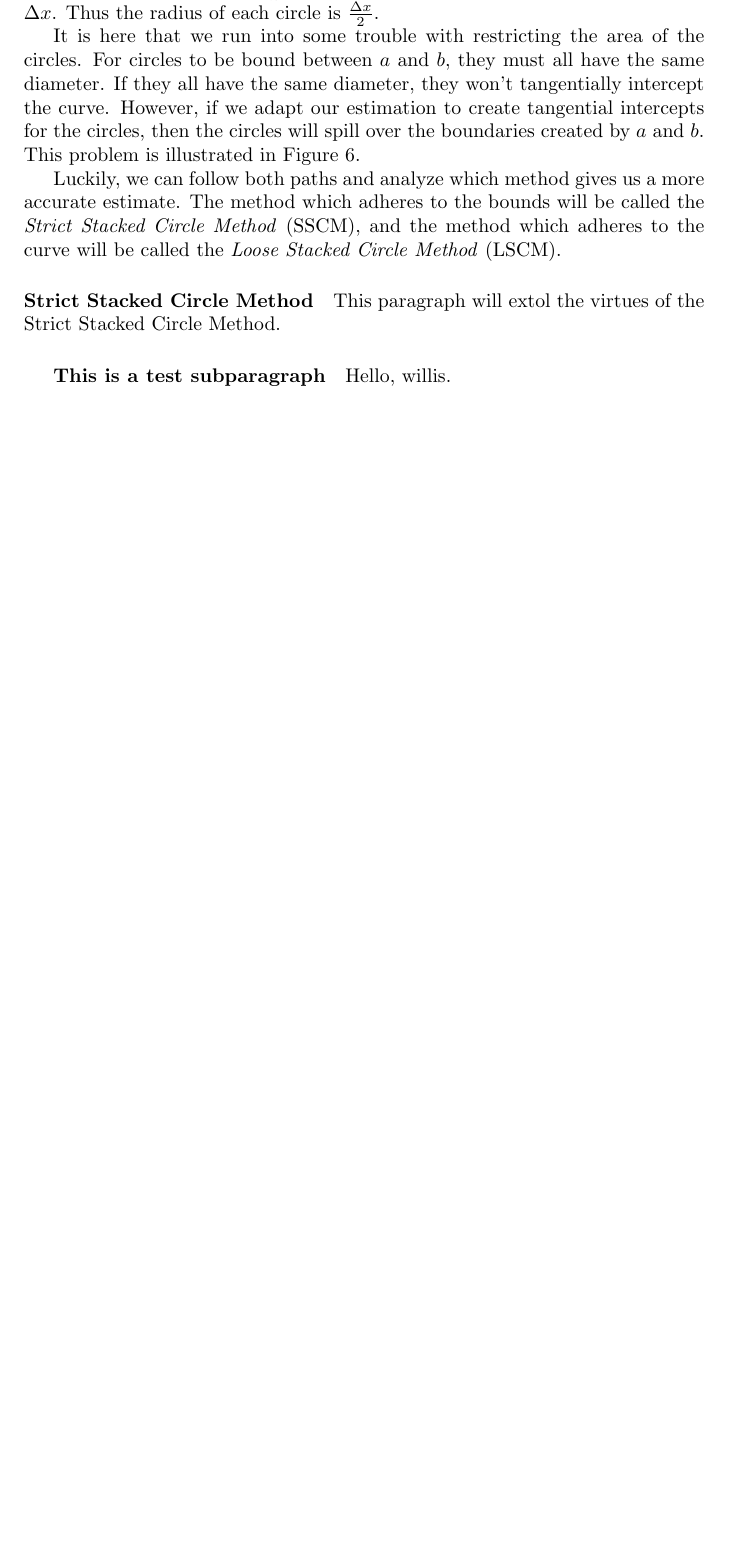
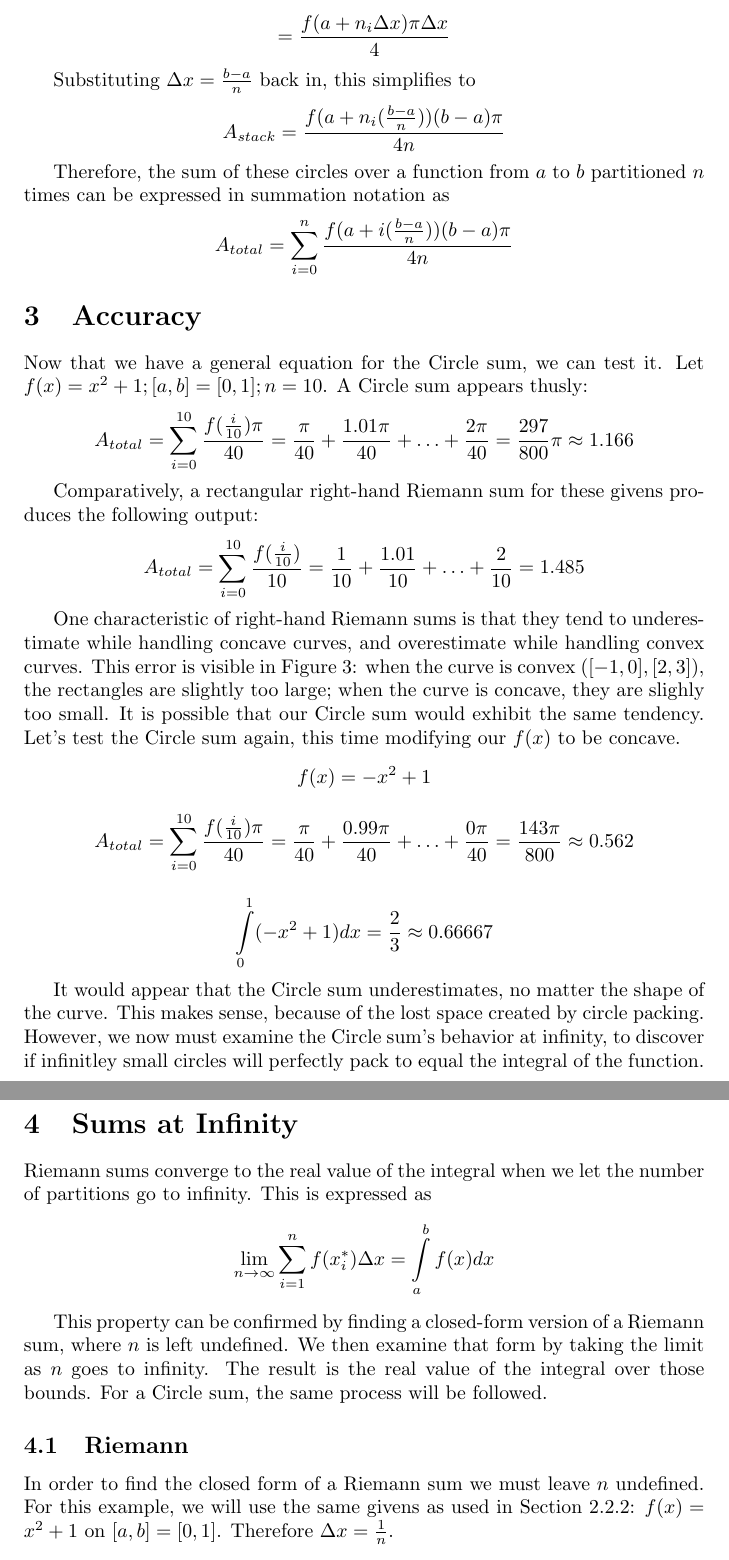
Before and after one commit to skwh/Math-IA, a LaTeX document (test.tex): part of page 5 of 5 before the commit and two parts of pages 6 and 7 of 8 after it, the two joined at a grey line, cut at the place of the change, the shorter picture padded with empty space. The pictures show the PDF file test.pdf that the author committed with the source.

Commit message:
Got to the part where it screws up

```diff
--- a/test.tex
+++ b/test.tex
@@ -136 +78,0 @@
-        circles in an enclosed space.
@@ -141 +81,0 @@
-        in accuracy due to \emph{circle packing}. \emph{Circle packing} immediatley
@@ -145 +81,0 @@
-        increases to infinity.
@@ -149,19 +84,52 @@
-        partitions, has a partition width of \( \Delta x = \frac{b-a}{n} \). In this
-        case, each circle's diameter must equal \( \Delta x \). Thus the radius of
-        each circle is \( \frac{\Delta x}{2} \).
+        \begin{figure}[h]
+          \centering
+          \includegraphics[width=0.8\textwidth]{circle_packing}
+          \caption{A circle is circumscribed within a square. The circle has 78\% of the area of the square.}
+        \end{figure}
 
-        It is here that we run into some trouble with restricting the area of the
-        circles. For circles to be bound between \( a \) and \( b \), they must
-        all have the same diameter. If they all have the same diameter, they won't
-        tangentially intercept the curve. However, if we adapt our estimation to
-        create tangential intercepts for the circles, then the circles will spill
-        over the boundaries created by \( a \) and \( b \). This problem is illustrated
-        in Figure 6.
+        We can begin with the same set of givens for a Riemann sum: a function, \( f(x) \), and a set of bounds, \( a \) and \( b \). This workable area, with \( n \) partitions, has a partition width of \( \Delta x = \frac{b-a}{n} \). Each circle will have diameter \( \Delta x \). Therefore each will have radius \( r = \frac{\Delta x}{2} \) and area \( \pi \left(\frac{\Delta x}{2}\right)^2 \). We can find the number of circles required for a given x by dividing the function value by the diameter of the circles. Therefore, for a given \( x \) in partition \( n \), the area of the circles beneath it is:
 
-        Luckily, we can follow both paths and analyze which method gives us a more
-        accurate estimate. The method which adheres to the bounds will be called
-        the \emph{Strict Stacked Circle Method} (SSCM), and the method which adheres to
-        the curve will be called the \emph{Loose Stacked Circle Method} (LSCM).
+        \[ A_{stack} = \frac{f(a+n_i\Delta x)}{\Delta x} \times \frac{\pi \Delta x^2}{4} \]
 
-        \paragraph{Strict Stacked Circle Method}
-          This paragraph will extol the virtues of the Strict Stacked Circle Method.
+        \[ = \frac{f(a+n_i\Delta x)\pi\Delta x}{4} \]
+
+        Substituting \( \Delta x = \frac{b-a}{n} \) back in, this simplifies to
+
+        \[ A_{stack} = \frac{f(a+n_i(\frac{b-a}{n}))(b-a)\pi}{4n} \]
+
+        Therefore, the sum of these circles over a function from \( a \) to \( b \) partitioned \( n \) times can be expressed in summation notation as
+
+        \[ A_{total} = \displaystyle \sum_{i=0}^n \frac{f(a+i(\frac{b-a}{n}))(b-a)\pi}{4n} \]
+
+  \section{Accuracy}
+    Now that we have a general equation for the Circle sum, we can test it. Let \( f(x) = x^2 + 1; [a,b] = [0,1]; n = 10 \). A Circle sum appears thusly:
+
+    \[ A_{total} = \displaystyle \sum_{i=0}^{10} \frac{f(\frac{i}{10})\pi}{40} = \frac{\pi}{40} + \frac{1.01\pi}{40} + \dots + \frac{2\pi}{40} = \frac{297}{800}\pi \approx 1.166 \]
+
+    Comparatively, a rectangular right-hand Riemann sum for these givens produces the following output:
+
+    \[ A_{total} = \displaystyle \sum_{i=0}^{10} \frac{f(\frac{i}{10})}{10} = \frac{1}{10} + \frac{1.01}{10} + \dots + \frac{2}{10} = 1.485 \]
+
+    One characteristic of right-hand Riemann sums is that they tend to underestimate while handling concave curves, and overestimate while handling convex curves. This error is visible in Figure 3: when the curve is convex (\([-1,0],[2,3] \)), the rectangles are slightly too large; when the curve is concave, they are slighly too small. It is possible that our Circle sum would exhibit the same tendency. Let's test the Circle sum again, this time modifying our \( f(x) \) to be concave.
+
+    \[ f(x) = -x^2 + 1 \]
+
+    \[ A_{total} = \displaystyle \sum_{i=0}^{10} \frac{f(\frac{i}{10})\pi}{40} = \frac{\pi}{40} + \frac{0.99\pi}{40} + \dots + \frac{0\pi}{40} = \frac{143\pi}{800} \approx 0.562 \]
+
+    \[\displaystyle \int\limits_0^1 (-x^2+1)dx = \frac{2}{3} \approx 0.66667 \]
+
+    It would appear that the Circle sum underestimates, no matter the shape of the curve. This makes sense, because of the lost space created by circle packing. However, we now must examine the Circle sum's behavior at infinity, to discover if infinitley small circles will perfectly pack to equal the integral of the function.
+
+  \section{Sums at Infinity}
+    Riemann sums converge to the real value of the integral when we let the number of partitions go to infinity. This is expressed as
+
+    \[ \displaystyle\lim_{n \to \infty}\sum_{i=1}^{n} f(x^*_i) \Delta x = \int\limits_a^b f(x)dx \]
+
+    This property can be confirmed by finding a closed-form version of a Riemann sum, where \( n \) is left undefined. We then examine that form by taking the limit as \( n \) goes to infinity. The result is the real value of the integral over those bounds. For a Circle sum, the same process will be followed.
+
+    \subsection{Riemann}
+      In order to find the closed form of a Riemann sum we must leave \( n \) undefined. For this example, we will use the same givens as used in Section 2.2.2: \( f(x) = x^2 + 1 \) on \( [a,b] = [0,1] \). Therefore \( \Delta x = \frac{1}{n} \).
+
+      \[ A_{total} = \displaystyle\sum_{i=0}^n f(\frac{1}{n}i)\times\frac{1}{n} = \sum_{i=0}^n \frac{f(\frac{i}{n})}{n} = \frac{(\frac{0}{n})^2+1}{n} + \frac{(\frac{1}{n})^2+1}{n} + \dots + \frac{(\frac{n}{n})^2+1}{n} \]
+      \[ = \frac{1}{n}\left[ \left( \left(\frac{0}{n}\right)^2 + 1 \right) + \left( \left(\frac{1}{n}\right)^2 + 1 \right) + \dots + \left( \left(\frac{n}{n}\right)^2 + 1 \right) \right] \]
+      \[ = \frac{1}{n}\left[ \left( \frac{0}{n} \right)^2 + \left( \frac{1}{n} \right)^2 + \dots + \left( \frac{n}{n} \right)^2 \right] + \frac{n}{n} \]
@@ -167,0 +140,6 @@
+    \subsection{Circle}
+      Now let's do the same thing for a Circle sum. \( f(x) = x^2 + 1, [a,b] = [0,1]\).
+
+      \[ A_{total} = \displaystyle\sum_{i=0}^n \frac{f(\frac{i}{n})\pi}{4n} = \frac{\left((\frac{0}{n})^2+1\right)\pi}{4n} + \frac{\left((\frac{1}{n})^2+1\right)\pi}{4n} + \dots + \frac{\left((\frac{n}{n})^2+1\right)\pi}{4n} \]
+      \[ = \frac{\pi}{4n}\left[ \left( \left(\frac{0}{n}\right)^2 + 1 \right) + \left( \left(\frac{1}{n}\right)^2 + 1 \right) + \dots + \left( \left(\frac{n}{n}\right)^2 + 1 \right) \right] \]
+      \[ = \frac{\pi}{4n}\left[ \left( \frac{0}{n} \right)^2 + \left( \frac{1}{n} \right)^2 + \dots + \left( \frac{n}{n} \right)^2 \right] + \frac{n}{n} \]
```
Also changed, not shown: circle_packing.png (added), test.pdf, test.tex (98 more changed lines), 6 other files.
